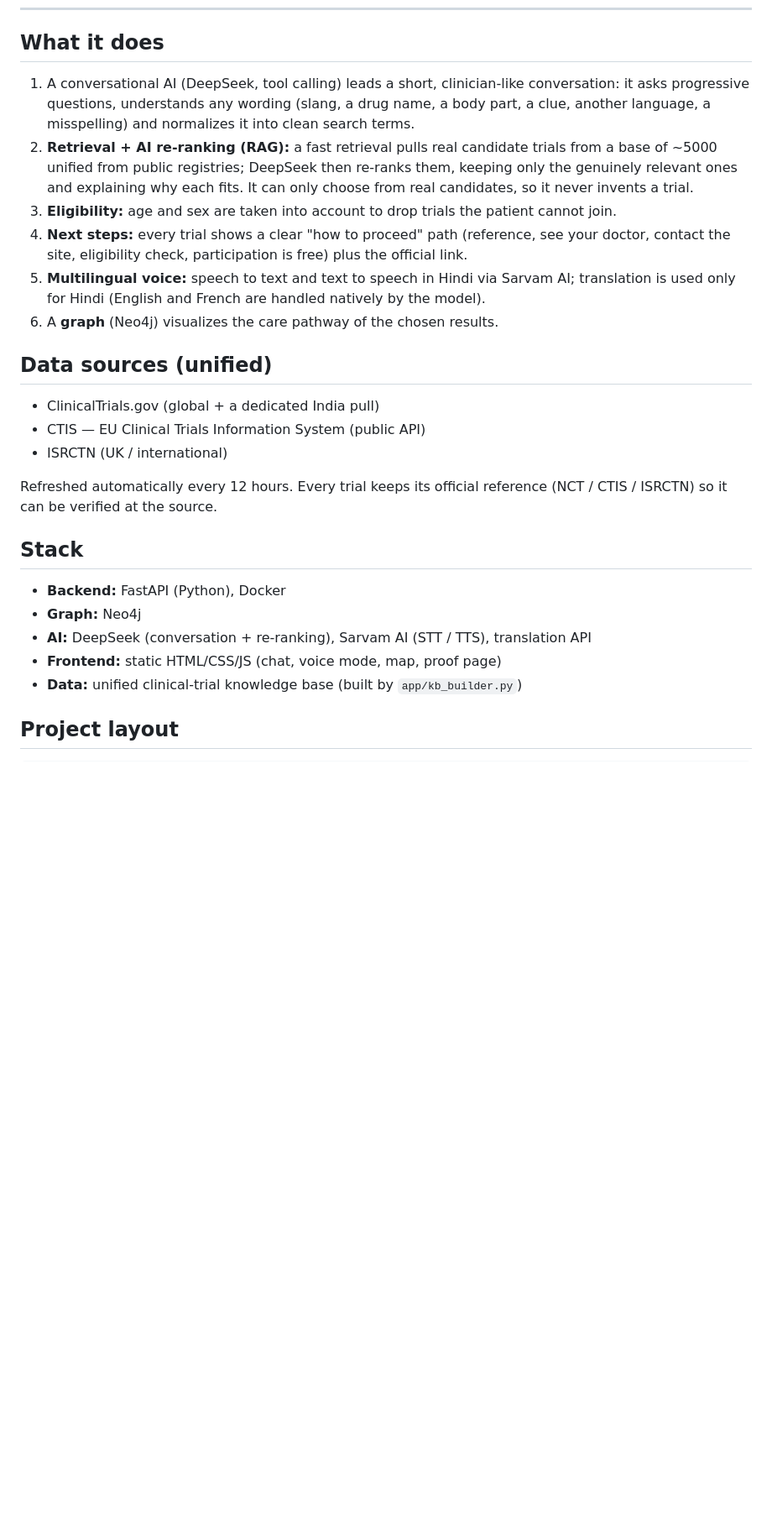
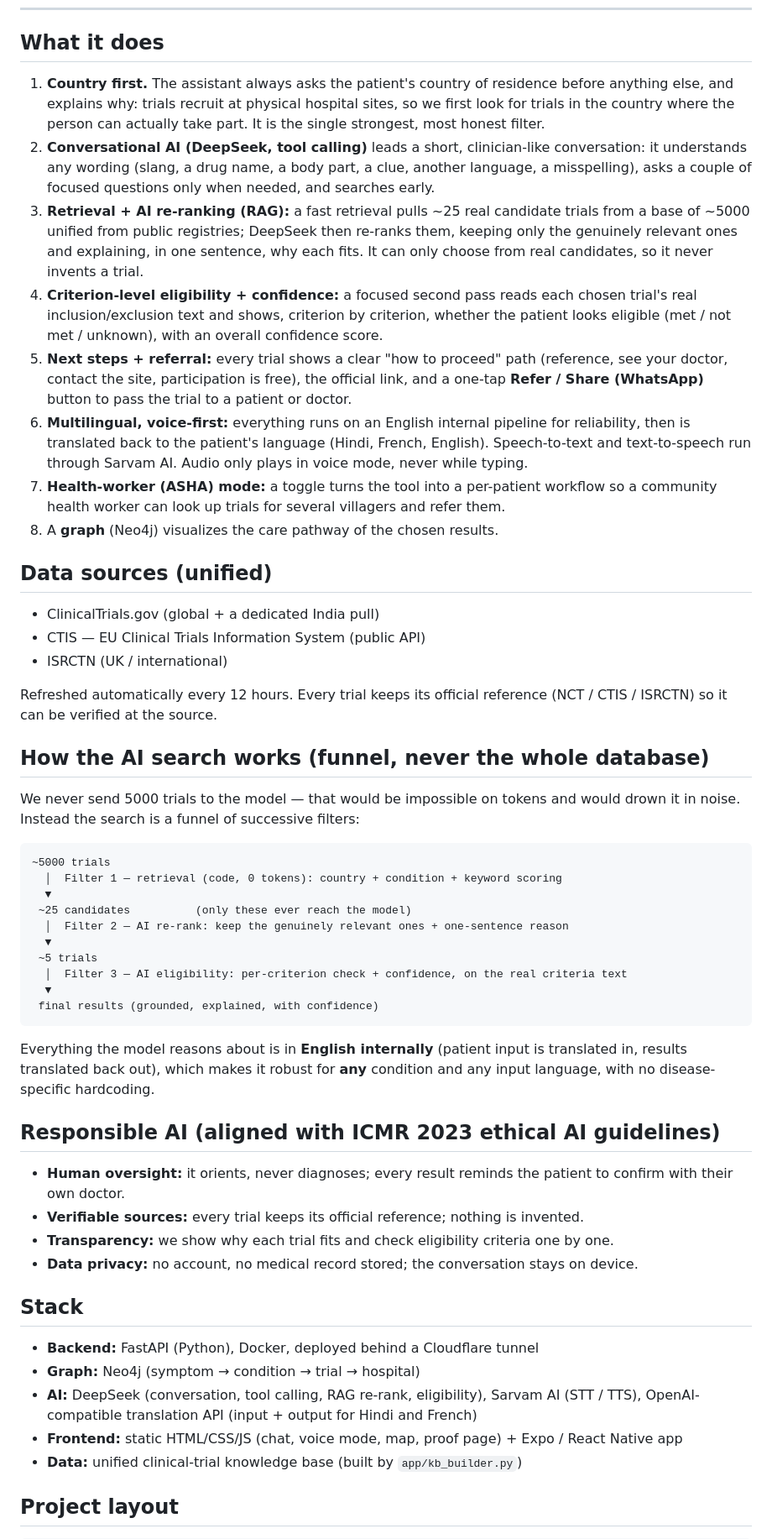
Before and after one commit to Bsh54/neuro-synthetix, a Markdown page: README.md, the part around one of its changes. Shown at 84% size. Drawn GitHub-style; blank space fills up the shorter version.

Commit message:
docs: refresh README — country-first, criterion-level eligibility+confidence, funnel search, responsible AI, ASHA mode, English-internal pipeline, refer/share

````diff
--- a/README.md
+++ b/README.md
@@ -27,19 +27,30 @@ Source: [`mobile/`](mobile/) · built with Expo / React Native.
 
 ## What it does
 
-1. A conversational AI (DeepSeek, tool calling) leads a short, clinician-like conversation:
-   it asks progressive questions, understands any wording (slang, a drug name, a body part,
-   a clue, another language, a misspelling) and normalizes it into clean search terms.
-2. **Retrieval + AI re-ranking (RAG):** a fast retrieval pulls real candidate trials from a
-   base of ~5000 unified from public registries; DeepSeek then re-ranks them, keeping only
-   the genuinely relevant ones and explaining why each fits. It can only choose from real
-   candidates, so it never invents a trial.
-3. **Eligibility:** age and sex are taken into account to drop trials the patient cannot join.
-4. **Next steps:** every trial shows a clear "how to proceed" path (reference, see your
-   doctor, contact the site, eligibility check, participation is free) plus the official link.
-5. **Multilingual voice:** speech to text and text to speech in Hindi via Sarvam AI;
-   translation is used only for Hindi (English and French are handled natively by the model).
-6. A **graph** (Neo4j) visualizes the care pathway of the chosen results.
+1. **Country first.** The assistant always asks the patient's country of residence before
+   anything else, and explains why: trials recruit at physical hospital sites, so we first
+   look for trials in the country where the person can actually take part. It is the single
+   strongest, most honest filter.
+2. **Conversational AI (DeepSeek, tool calling)** leads a short, clinician-like conversation:
+   it understands any wording (slang, a drug name, a body part, a clue, another language, a
+   misspelling), asks a couple of focused questions only when needed, and searches early.
+3. **Retrieval + AI re-ranking (RAG):** a fast retrieval pulls ~25 real candidate trials from
+   a base of ~5000 unified from public registries; DeepSeek then re-ranks them, keeping only
+   the genuinely relevant ones and explaining, in one sentence, why each fits. It can only
+   choose from real candidates, so it never invents a trial.
+4. **Criterion-level eligibility + confidence:** a focused second pass reads each chosen
+   trial's real inclusion/exclusion text and shows, criterion by criterion, whether the
+   patient looks eligible (met / not met / unknown), with an overall confidence score.
+5. **Next steps + referral:** every trial shows a clear "how to proceed" path (reference,
+   see your doctor, contact the site, participation is free), the official link, and a
+   one-tap **Refer / Share (WhatsApp)** button to pass the trial to a patient or doctor.
+6. **Multilingual, voice-first:** everything runs on an English internal pipeline for
+   reliability, then is translated back to the patient's language (Hindi, French, English).
+   Speech-to-text and text-to-speech run through Sarvam AI. Audio only plays in voice mode,
+   never while typing.
+7. **Health-worker (ASHA) mode:** a toggle turns the tool into a per-patient workflow so a
+   community health worker can look up trials for several villagers and refer them.
+8. A **graph** (Neo4j) visualizes the care pathway of the chosen results.
 
 ## Data sources (unified)
 
@@ -50,12 +61,43 @@ Source: [`mobile/`](mobile/) · built with Expo / React Native.
 Refreshed automatically every 12 hours. Every trial keeps its official reference
 (NCT / CTIS / ISRCTN) so it can be verified at the source.
 
+## How the AI search works (funnel, never the whole database)
+
+We never send 5000 trials to the model — that would be impossible on tokens and would drown
+it in noise. Instead the search is a funnel of successive filters:
+
+```
+~5000 trials
+  │  Filter 1 — retrieval (code, 0 tokens): country + condition + keyword scoring
+  ▼
+ ~25 candidates          (only these ever reach the model)
+  │  Filter 2 — AI re-rank: keep the genuinely relevant ones + one-sentence reason
+  ▼
+ ~5 trials
+  │  Filter 3 — AI eligibility: per-criterion check + confidence, on the real criteria text
+  ▼
+ final results (grounded, explained, with confidence)
+```
+
+Everything the model reasons about is in **English internally** (patient input is translated
+in, results translated back out), which makes it robust for **any** condition and any input
+language, with no disease-specific hardcoding.
+
+## Responsible AI (aligned with ICMR 2023 ethical AI guidelines)
+
+- **Human oversight:** it orients, never diagnoses; every result reminds the patient to
+  confirm with their own doctor.
+- **Verifiable sources:** every trial keeps its official reference; nothing is invented.
+- **Transparency:** we show why each trial fits and check eligibility criteria one by one.
+- **Data privacy:** no account, no medical record stored; the conversation stays on device.
+
 ## Stack
 
-- **Backend:** FastAPI (Python), Docker
-- **Graph:** Neo4j
-- **AI:** DeepSeek (conversation + re-ranking), Sarvam AI (STT / TTS), translation API
-- **Frontend:** static HTML/CSS/JS (chat, voice mode, map, proof page)
+- **Backend:** FastAPI (Python), Docker, deployed behind a Cloudflare tunnel
+- **Graph:** Neo4j (symptom → condition → trial → hospital)
+- **AI:** DeepSeek (conversation, tool calling, RAG re-rank, eligibility), Sarvam AI
+  (STT / TTS), OpenAI-compatible translation API (input + output for Hindi and French)
+- **Frontend:** static HTML/CSS/JS (chat, voice mode, map, proof page) + Expo / React Native app
 - **Data:** unified clinical-trial knowledge base (built by `app/kb_builder.py`)
 
 ## Project layout
````
Also changed, not shown: other parts of README.md (+2 -2 lines).
